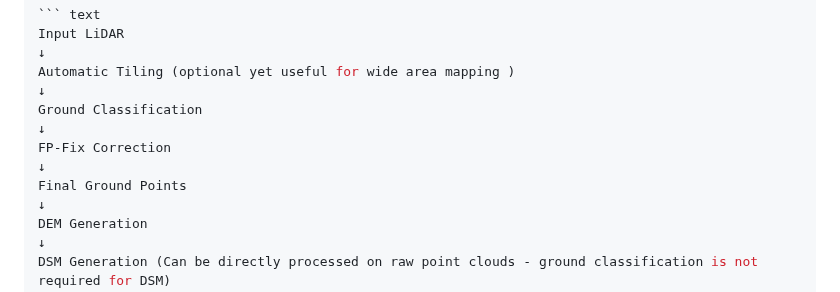
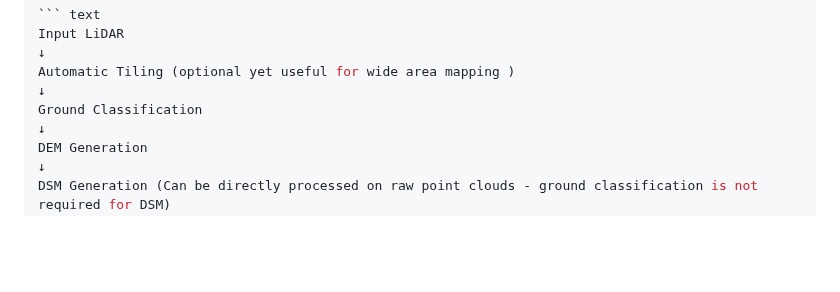
Before and after one commit to nadeemfareed/FAST-GC, a Markdown page: README.md, the part around the change. Drawn GitHub-style; blank space fills up the shorter version.

```diff
--- a/README.md
+++ b/README.md
@@ -195,10 +195,6 @@ Input LiDAR
 Automatic Tiling (optional yet useful for wide area mapping )
 ↓
 Ground Classification
-↓
-FP-Fix Correction
-↓
-Final Ground Points
 ↓
 DEM Generation
 ↓
```
